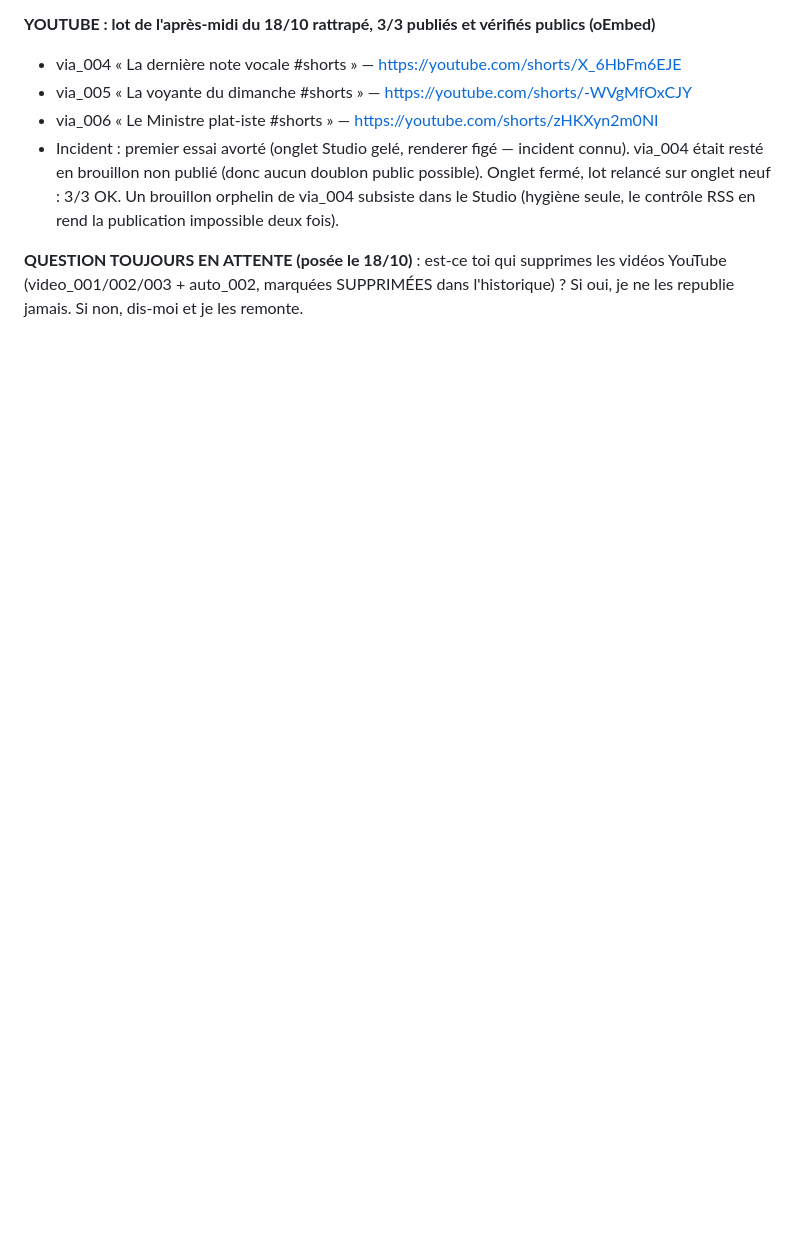
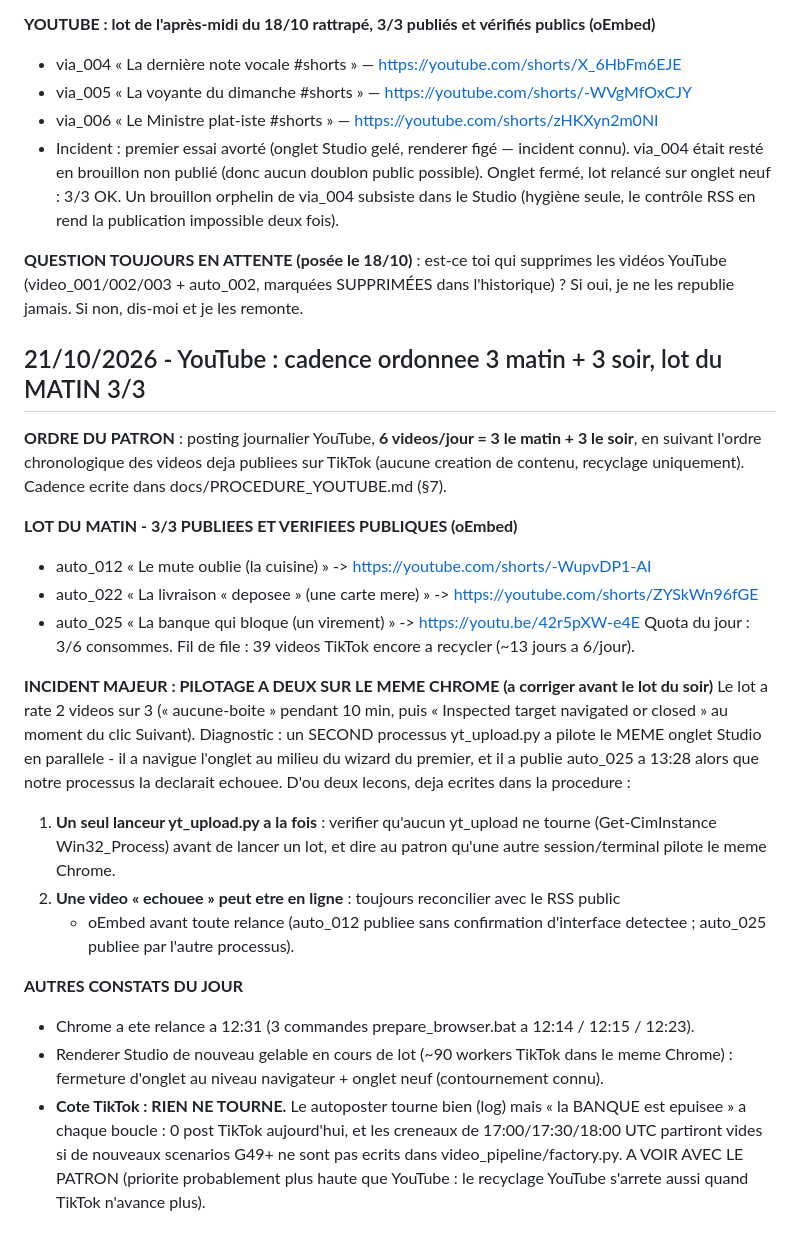
Before and after one commit to JAKORED/tiktok-autopost, a Markdown page: memoire.md, the part around the change. Rendered like a GitHub page; blank space fills up the shorter version.

Commit message:
proc(youtube): cadence 3 matin + 3 soir (ordre patron 21/10) + journal 21/10 - lot matin 3/3, alerte double pilotage du Chrome

```diff
--- a/memoire.md
+++ b/memoire.md
@@ -347,3 +347,39 @@ confrontés à l'historique ET au contenu live de la chaîne ET au RSS public).
 - Incident : premier essai avorté (onglet Studio gelé, renderer figé — incident connu). via_004 était resté en brouillon non publié (donc aucun doublon public possible). Onglet fermé, lot relancé sur onglet neuf : 3/3 OK. Un brouillon orphelin de via_004 subsiste dans le Studio (hygiène seule, le contrôle RSS en rend la publication impossible deux fois).
 
 **QUESTION TOUJOURS EN ATTENTE (posée le 18/10)** : est-ce toi qui supprimes les vidéos YouTube (video_001/002/003 + auto_002, marquées SUPPRIMÉES dans l'historique) ? Si oui, je ne les republie jamais. Si non, dis-moi et je les remonte.
+
+## 21/10/2026 - YouTube : cadence ordonnee 3 matin + 3 soir, lot du MATIN 3/3
+
+**ORDRE DU PATRON** : posting journalier YouTube, **6 videos/jour = 3 le matin + 3 le soir**,
+en suivant l'ordre chronologique des videos deja publiees sur TikTok (aucune creation de
+contenu, recyclage uniquement). Cadence ecrite dans docs/PROCEDURE_YOUTUBE.md (§7).
+
+**LOT DU MATIN - 3/3 PUBLIEES ET VERIFIEES PUBLIQUES (oEmbed)**
+- auto_012 « Le mute oublie (la cuisine) » -> https://youtube.com/shorts/-WupvDP1-AI
+- auto_022 « La livraison « deposee » (une carte mere) » -> https://youtube.com/shorts/ZYSkWn96fGE
+- auto_025 « La banque qui bloque (un virement) » -> https://youtu.be/42r5pXW-e4E
+Quota du jour : 3/6 consommes. Fil de file : 39 videos TikTok encore a recycler (~13 jours
+a 6/jour).
+
+**INCIDENT MAJEUR : PILOTAGE A DEUX SUR LE MEME CHROME (a corriger avant le lot du soir)**
+Le lot a rate 2 videos sur 3 (« aucune-boite » pendant 10 min, puis « Inspected target
+navigated or closed » au moment du clic Suivant). Diagnostic : un SECOND processus
+yt_upload.py a pilote le MEME onglet Studio en parallele - il a navigue l'onglet au milieu
+du wizard du premier, et il a publie auto_025 a 13:28 alors que notre processus la
+declarait echouee. D'ou deux lecons, deja ecrites dans la procedure :
+1. **Un seul lanceur yt_upload.py a la fois** : verifier qu'aucun yt_upload ne tourne
+   (Get-CimInstance Win32_Process) avant de lancer un lot, et dire au patron qu'une autre
+   session/terminal pilote le meme Chrome.
+2. **Une video « echouee » peut etre en ligne** : toujours reconcilier avec le RSS public
+   + oEmbed avant toute relance (auto_012 publiee sans confirmation d'interface detectee ;
+   auto_025 publiee par l'autre processus).
+
+**AUTRES CONSTATS DU JOUR**
+- Chrome a ete relance a 12:31 (3 commandes prepare_browser.bat a 12:14 / 12:15 / 12:23).
+- Renderer Studio de nouveau gelable en cours de lot (~90 workers TikTok dans le meme
+  Chrome) : fermeture d'onglet au niveau navigateur + onglet neuf (contournement connu).
+- **Cote TikTok : RIEN NE TOURNE.** Le autoposter tourne bien (log) mais « la BANQUE est
+  epuisee » a chaque boucle : 0 post TikTok aujourd'hui, et les creneaux de 17:00/17:30/18:00
+  UTC partiront vides si de nouveaux scenarios G49+ ne sont pas ecrits dans
+  video_pipeline/factory.py. A VOIR AVEC LE PATRON (priorite probablement plus haute que
+  YouTube : le recyclage YouTube s'arrete aussi quand TikTok n'avance plus).
```
Also changed, not shown: docs/PROCEDURE_YOUTUBE.md (+10 -6 lines).
